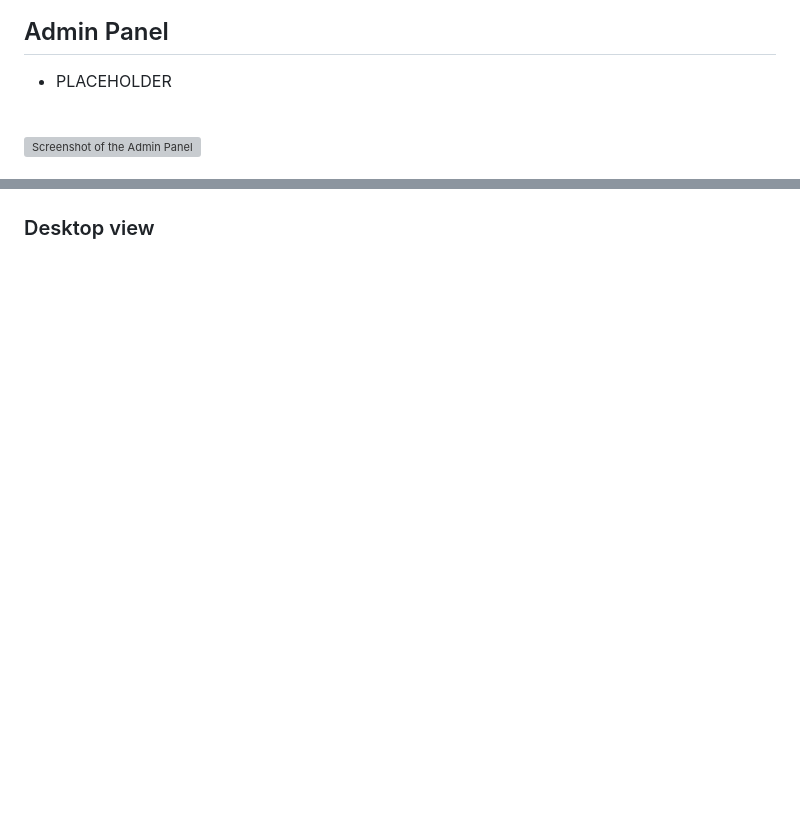
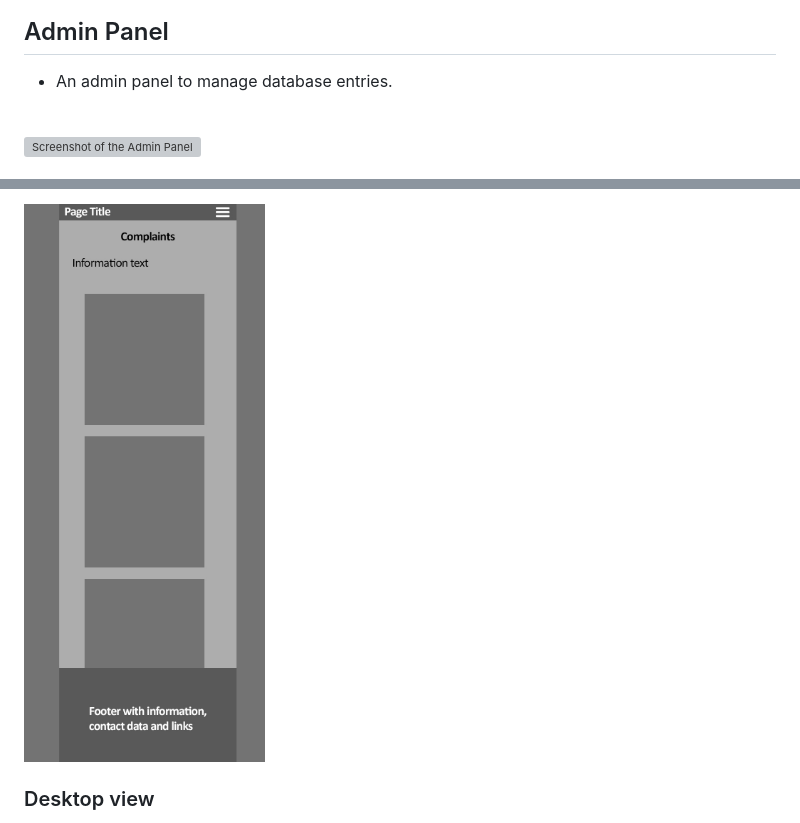
Before and after one commit to CI-Dominik/pp4-paw-pity, a Markdown page: README.md, 2 parts joined by grey strips. Rendered like a GitHub page; pictures changed too: docs/wireframes/complaints-mobile.jpg (added); blank space fills up the shorter version; grey boxes are pictures that could not be loaded.

Commit message:
Add feature texts and wireframes

```diff
--- a/README.md
+++ b/README.md
@@ -218,7 +218,7 @@ Every step of the way, the goal is to create a community that supports each othe
 ![Screenshot of the Complaints](docs/features/complaint.jpg)
 
 ## Admin Panel
-* PLACEHOLDER
+* An admin panel to manage database entries.
 
 <br>
 
@@ -248,3 +261,4 @@ Every step of the way, the goal is to create a community that supports each othe
+![Picture of the complaints page](docs/wireframes/complaints-mobile.jpg)
 
 ### Desktop view
 
```
Also changed, not shown: other parts of README.md (+38 -11 lines), docs/wireframes/animals-mobile.jpg (added), docs/wireframes/index-mobile.jpg (added), docs/wireframes/reports-mobile.jpg (added).
